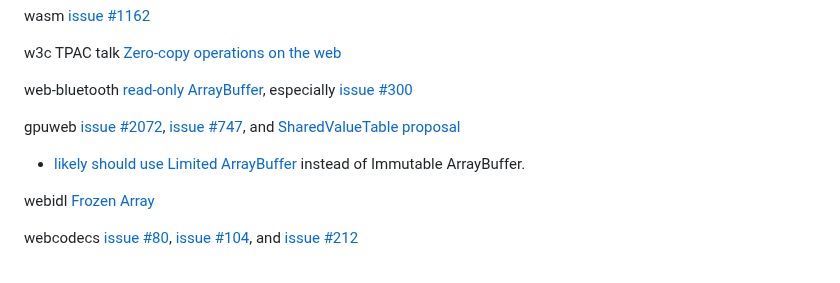
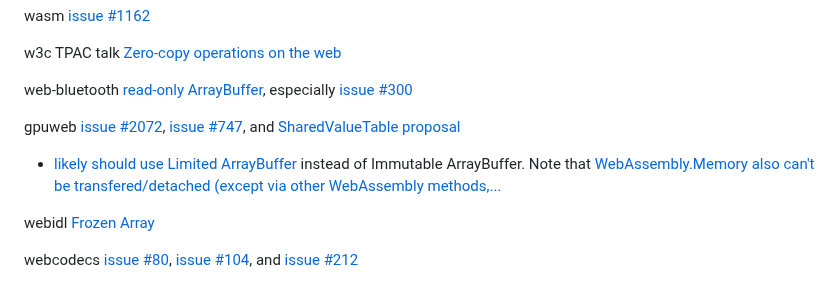
Before and after one commit to tc39/proposal-immutable-arraybuffer, a Markdown page: README.md, the part around the change. Rendered like a GitHub page.

```diff
--- a/README.md
+++ b/README.md
@@ -60,7 +60,7 @@ w3c TPAC talk [Zero-copy operations on the web](https://www.w3.org/2020/Talks/TP
 web-bluetooth [read-only ArrayBuffer](https://webbluetoothcg.github.io/web-bluetooth/#read-only-arraybuffer), especially [issue #300](https://github.com/WebBluetoothCG/web-bluetooth/issues/300#issuecomment-2560251857)
 
 gpuweb [issue #2072](https://github.com/gpuweb/gpuweb/issues/2072#issuecomment-2560291036), [issue #747](https://github.com/gpuweb/gpuweb/issues/747#issuecomment-2560254816), and [SharedValueTable proposal](https://hackmd.io/@webgpu/S1f56dN8s)
-  - [likely should use](https://github.com/tc39/proposal-immutable-arraybuffer/issues/25) [Limited ArrayBuffer](https://github.com/tc39/proposal-limited-arraybuffer) instead of Immutable ArrayBuffer.
+  - [likely should use](https://github.com/tc39/proposal-immutable-arraybuffer/issues/25) [Limited ArrayBuffer](https://github.com/tc39/proposal-limited-arraybuffer) instead of Immutable ArrayBuffer. Note that [WebAssembly.Memory also can't be transfered/detached (except via other WebAssembly methods,...](https://github.com/tc39/proposal-immutable-arraybuffer/issues/20#issuecomment-2562075230)
 
 webidl [Frozen Array](https://webidl.spec.whatwg.org/#idl-frozen-array)
 
```
